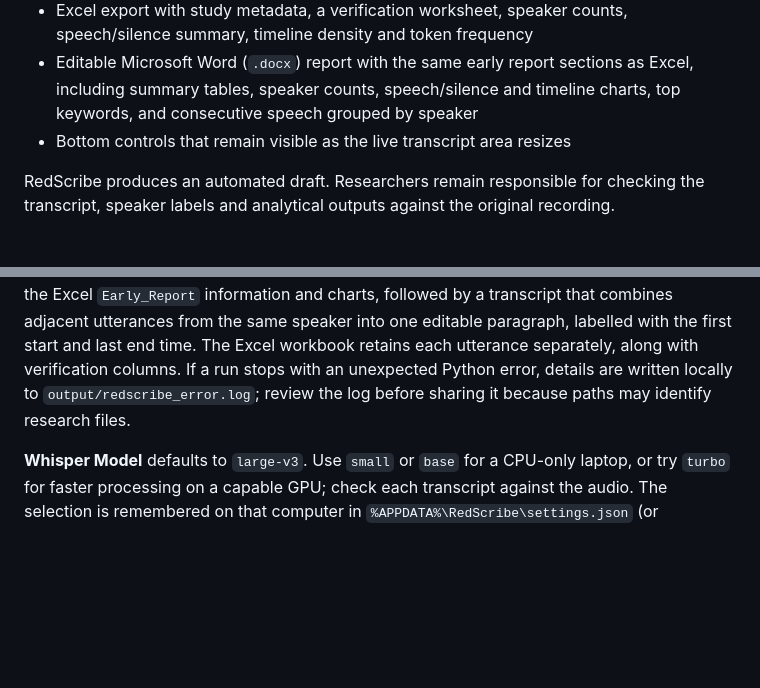
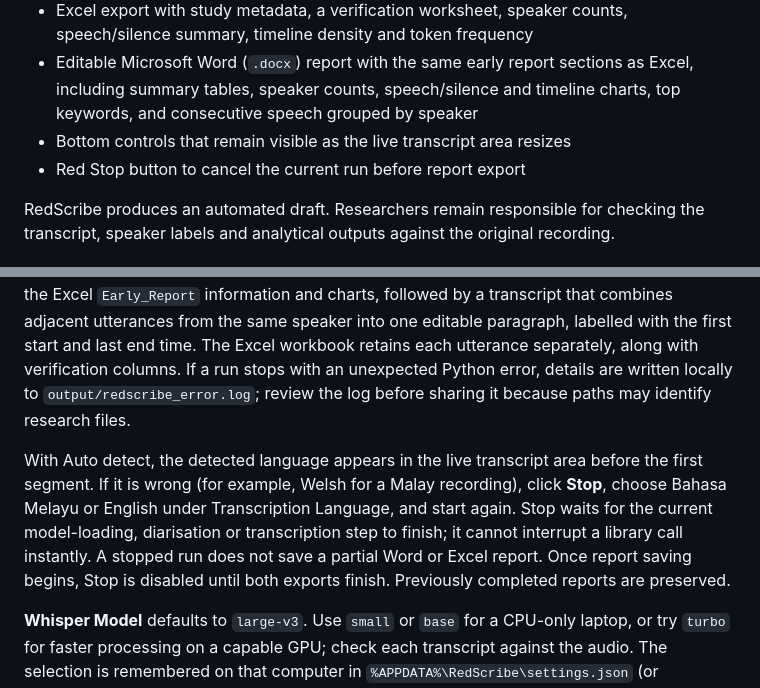
Before and after one commit to saprimad/redscribe, a Markdown page: README.md, 2 parts joined by grey strips. Drawn GitHub-style; blank space fills up the shorter version.

Commit message:
Document stopping transcription

```diff
--- a/README.md
+++ b/README.md
@@ -19,6 +19,7 @@ The primary application is [`redscribe_gpu.py`](redscribe_gpu.py). The earlier Q
 - Excel export with study metadata, a verification worksheet, speaker counts, speech/silence summary, timeline density and token frequency
 - Editable Microsoft Word (`.docx`) report with the same early report sections as Excel, including summary tables, speaker counts, speech/silence and timeline charts, top keywords, and consecutive speech grouped by speaker
 - Bottom controls that remain visible as the live transcript area resizes
+- Red Stop button to cancel the current run before report export
 
 RedScribe produces an automated draft. Researchers remain responsible for checking the transcript, speaker labels and analytical outputs against the original recording.
 
@@ -100,6 +101,8 @@ python redscribe_gpu.py
 
 Select an audio or video file, complete the optional study metadata, choose whether to enable speaker diarisation, and start transcription. **Transcription Language** defaults to Auto detect; select Bahasa Melayu or English when detection is inaccurate. The app uses Whisper's transcription task, not translation. Mixed-language speech still needs checking against the recording. Matching `.xlsx` and `.docx` files are written to `output/YYYY-MM/`. Repeated runs create a numbered file pair rather than overwriting an earlier result. The Word file begins with the Excel `Early_Report` information and charts, followed by a transcript that combines adjacent utterances from the same speaker into one editable paragraph, labelled with the first start and last end time. The Excel workbook retains each utterance separately, along with verification columns. If a run stops with an unexpected Python error, details are written locally to `output/redscribe_error.log`; review the log before sharing it because paths may identify research files.
 
+With Auto detect, the detected language appears in the live transcript area before the first segment. If it is wrong (for example, Welsh for a Malay recording), click **Stop**, choose Bahasa Melayu or English under Transcription Language, and start again. Stop waits for the current model-loading, diarisation or transcription step to finish; it cannot interrupt a library call instantly. A stopped run does not save a partial Word or Excel report. Once report saving begins, Stop is disabled until both exports finish. Previously completed reports are preserved.
+
 **Whisper Model** defaults to `large-v3`. Use `small` or `base` for a CPU-only laptop, or try `turbo` for faster processing on a capable GPU; check each transcript against the audio. The selection is remembered on that computer in `%APPDATA%\RedScribe\settings.json` (or `~/.config/RedScribe/settings.json` if `APPDATA` is unavailable). This settings file contains only the model name, never a Hugging Face token or study details. The selected model and actual CPU/GPU mode are recorded in both outputs. The first use of another model downloads it from the Hugging Face Hub and needs an internet connection.
 
 Repeated runs with the same study details receive numbered filenames (for example, `_2.xlsx` and `_2.docx`) so an earlier report is preserved even while it is open.
```
